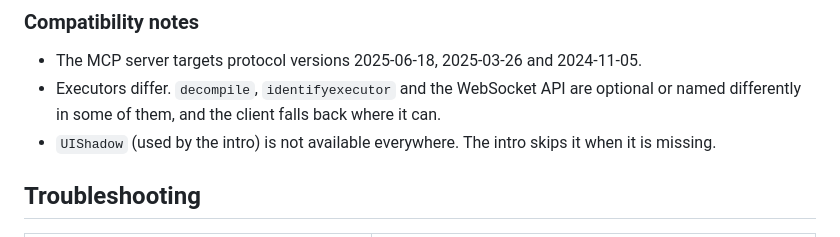
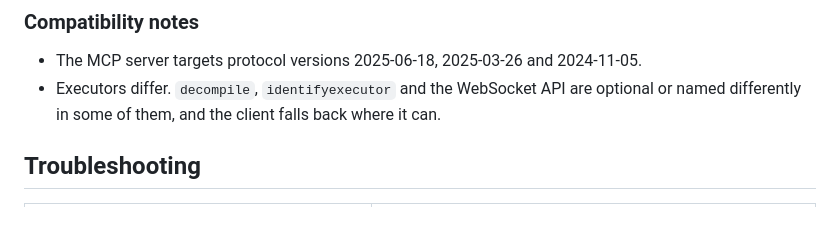
Before and after one commit to fiangg20/superbase, a Markdown page: README.md, the part around the change. Drawn GitHub-style.

Commit message:
Remove UIShadow note from compatibility section
Remove note about UIShadow availability in the compatibility section.

```diff
--- a/README.md
+++ b/README.md
@@ -529,7 +529,6 @@ To add a tool that runs Lua in the game, put the code in `src/lua/<name>.lua` (i
 
 - The MCP server targets protocol versions 2025-06-18, 2025-03-26 and 2024-11-05.
 - Executors differ. `decompile`, `identifyexecutor` and the WebSocket API are optional or named differently in some of them, and the client falls back where it can.
-- `UIShadow` (used by the intro) is not available everywhere. The intro skips it when it is missing.
 
 ## Troubleshooting
 
```
